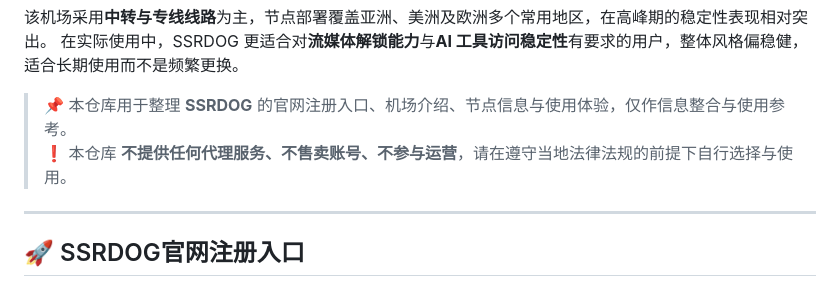
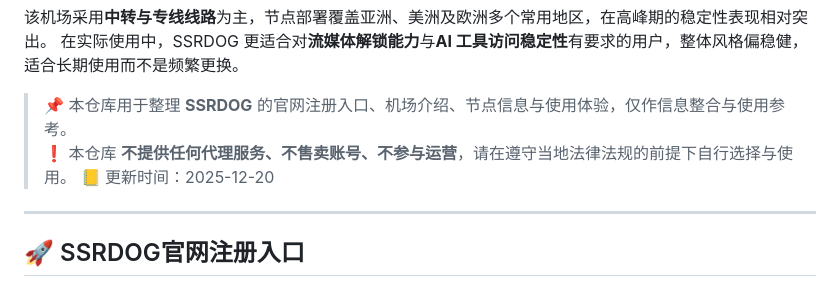
Before and after one commit to jichangbaike/ssrdog, a Markdown page: README.md, the part around the change. Rendered like a GitHub page.

Commit message:
Update README.md
增加更新时间

```diff
--- a/README.md
+++ b/README.md
@@ -6,6 +6,7 @@
 
 > 📌 本仓库用于整理 **SSRDOG** 的官网注册入口、机场介绍、节点信息与使用体验，仅作信息整合与使用参考。
 > ❗ 本仓库 **不提供任何代理服务、不售卖账号、不参与运营**，请在遵守当地法律法规的前提下自行选择与使用。
+> 📒 更新时间：2025-12-20
 
 ---
 
```
